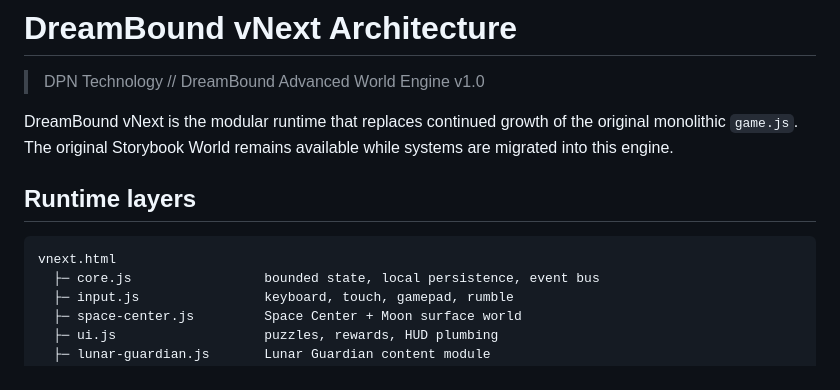
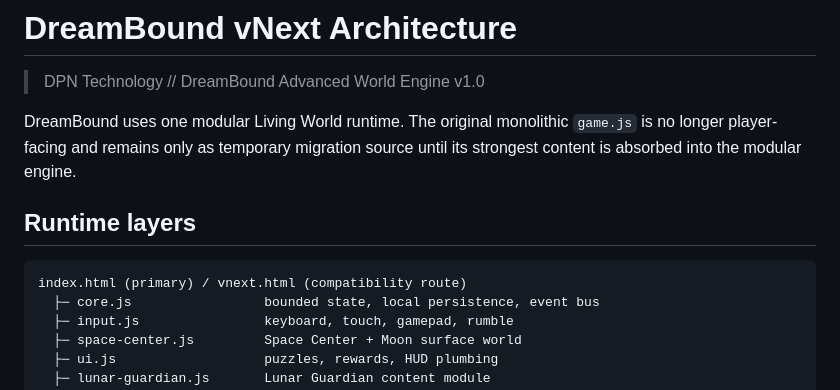
Before and after one commit to DPN-Technology/DreamBound-Adventures, a Markdown page: docs/VNEXT_ARCHITECTURE.md, the part around the change. GitHub-like rendering.

Commit message:
docs: make unified Living World architecture authoritative

````diff
--- a/docs/VNEXT_ARCHITECTURE.md
+++ b/docs/VNEXT_ARCHITECTURE.md
@@ -2,12 +2,12 @@
 
 > DPN Technology // DreamBound Advanced World Engine v1.0
 
-DreamBound vNext is the modular runtime that replaces continued growth of the original monolithic `game.js`. The original Storybook World remains available while systems are migrated into this engine.
+DreamBound uses one modular Living World runtime. The original monolithic `game.js` is no longer player-facing and remains only as temporary migration source until its strongest content is absorbed into the modular engine.
 
 ## Runtime layers
 
 ```text
-vnext.html
+index.html (primary) / vnext.html (compatibility route)
   ├─ core.js                 bounded state, local persistence, event bus
   ├─ input.js                keyboard, touch, gamepad, rumble
   ├─ space-center.js         Space Center + Moon surface world
````
